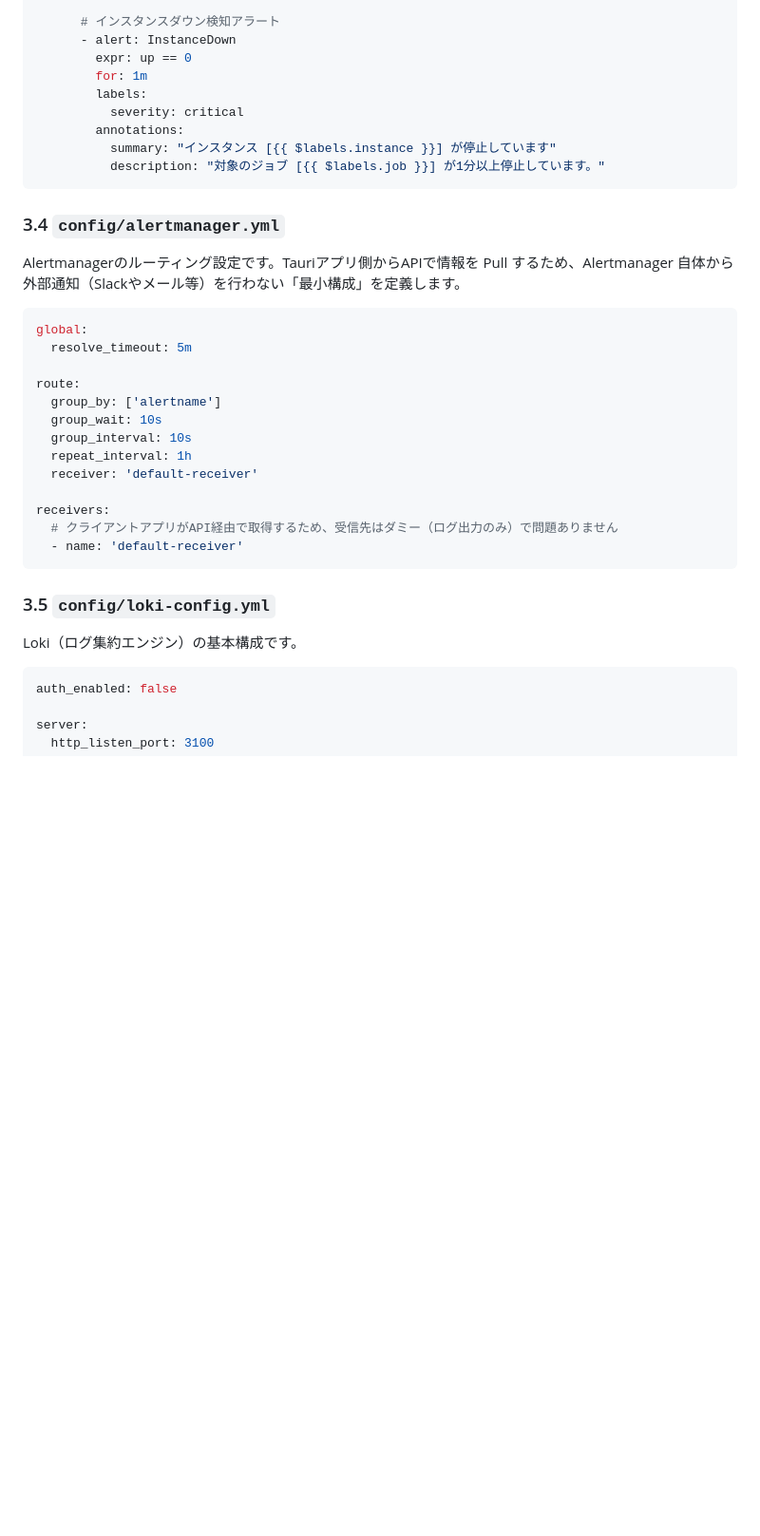
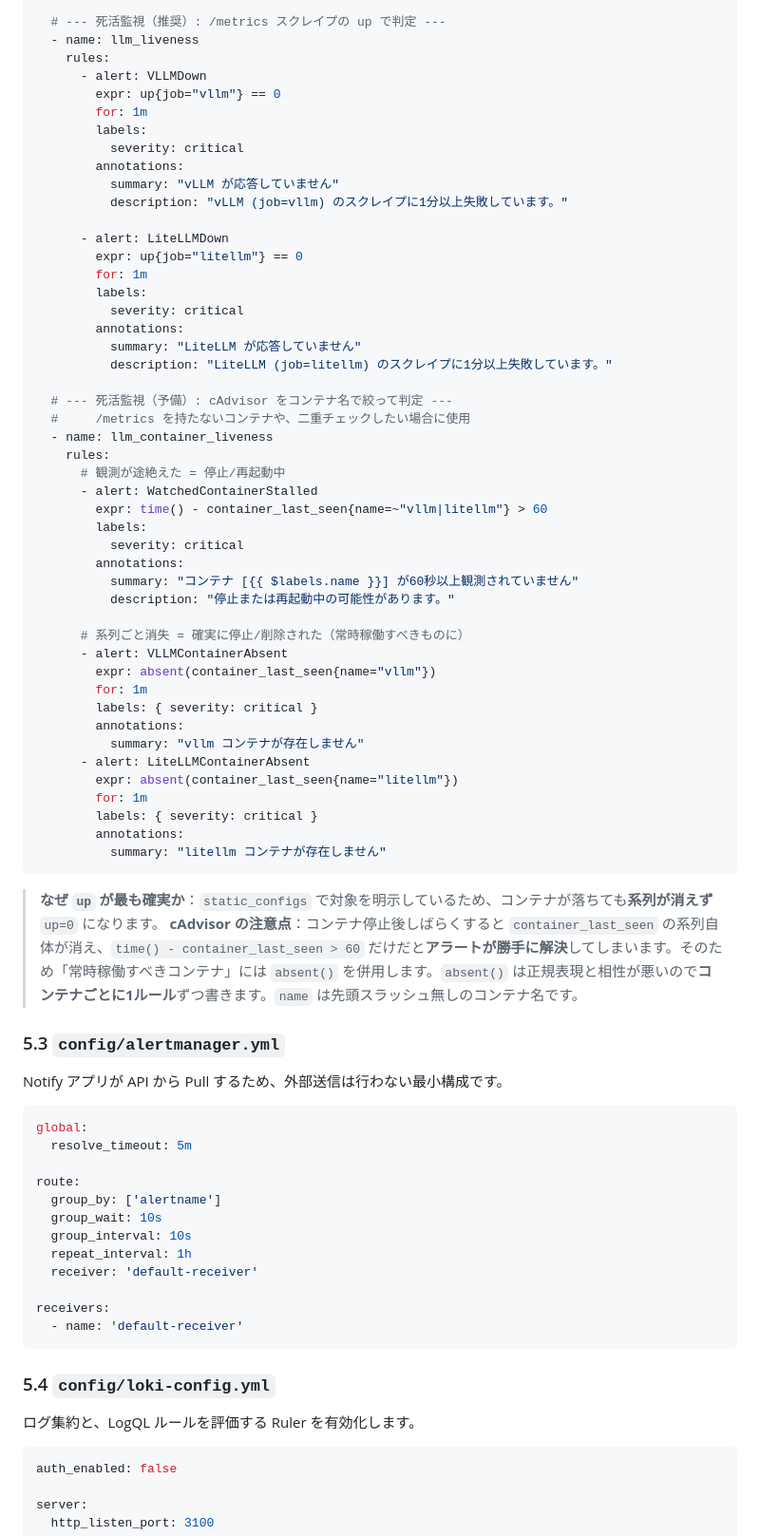
Before and after one commit to ctenopoma/Notify, a Markdown page: docs/monitoring_setup.md, the part around one of its changes. Shown at 95% size. Rendered like a GitHub page; blank space fills up the shorter version.

````diff
--- a/docs/monitoring_setup.md
+++ b/docs/monitoring_setup.md
@@ -141,17 +252,58 @@ groups:
 
-      # インスタンスダウン検知アラート
-      - alert: InstanceDown
-        expr: up == 0
+  # --- 死活監視（推奨）: /metrics スクレイプの up で判定 ---
+  - name: llm_liveness
+    rules:
+      - alert: VLLMDown
+        expr: up{job="vllm"} == 0
         for: 1m
         labels:
           severity: critical
         annotations:
-          summary: "インスタンス [{{ $labels.instance }}] が停止しています"
-          description: "対象のジョブ [{{ $labels.job }}] が1分以上停止しています。"
+          summary: "vLLM が応答していません"
+          description: "vLLM (job=vllm) のスクレイプに1分以上失敗しています。"
+
+      - alert: LiteLLMDown
+        expr: up{job="litellm"} == 0
+        for: 1m
+        labels:
+          severity: critical
+        annotations:
+          summary: "LiteLLM が応答していません"
+          description: "LiteLLM (job=litellm) のスクレイプに1分以上失敗しています。"
+
+  # --- 死活監視（予備）: cAdvisor をコンテナ名で絞って判定 ---
+  #     /metrics を持たないコンテナや、二重チェックしたい場合に使用
+  - name: llm_container_liveness
+    rules:
+      # 観測が途絶えた = 停止/再起動中
+      - alert: WatchedContainerStalled
+        expr: time() - container_last_seen{name=~"vllm|litellm"} > 60
+        labels:
+          severity: critical
+        annotations:
+          summary: "コンテナ [{{ $labels.name }}] が60秒以上観測されていません"
+          description: "停止または再起動中の可能性があります。"
+
+      # 系列ごと消失 = 確実に停止/削除された（常時稼働すべきものに）
+      - alert: VLLMContainerAbsent
+        expr: absent(container_last_seen{name="vllm"})
+        for: 1m
+        labels: { severity: critical }
+        annotations:
+          summary: "vllm コンテナが存在しません"
+      - alert: LiteLLMContainerAbsent
+        expr: absent(container_last_seen{name="litellm"})
+        for: 1m
+        labels: { severity: critical }
+        annotations:
+          summary: "litellm コンテナが存在しません"
 ```
 
-### 3.4 `config/alertmanager.yml`
-Alertmanagerのルーティング設定です。Tauriアプリ側からAPIで情報を Pull するため、Alertmanager 自体から外部通知（Slackやメール等）を行わない「最小構成」を定義します。
+> **なぜ `up` が最も確実か**：`static_configs` で対象を明示しているため、コンテナが落ちても**系列が消えず** `up=0` になります。
+> **cAdvisor の注意点**：コンテナ停止後しばらくすると `container_last_seen` の系列自体が消え、`time() - container_last_seen > 60` だけだと**アラートが勝手に解決**してしまいます。そのため「常時稼働すべきコンテナ」には `absent()` を併用します。`absent()` は正規表現と相性が悪いので**コンテナごとに1ルール**ずつ書きます。`name` は先頭スラッシュ無しのコンテナ名です。
+
+### 5.3 `config/alertmanager.yml`
+Notify アプリが API から Pull するため、外部送信は行わない最小構成です。
 
 ```yaml
 global:
@@ -165,12 +317,11 @@ route:
   receiver: 'default-receiver'
 
 receivers:
-  # クライアントアプリがAPI経由で取得するため、受信先はダミー（ログ出力のみ）で問題ありません
   - name: 'default-receiver'
 ```
 
-### 3.5 `config/loki-config.yml`
-Loki（ログ集約エンジン）の基本構成です。
+### 5.4 `config/loki-config.yml`
+ログ集約と、LogQL ルールを評価する Ruler を有効化します。
 
 ```yaml
 auth_enabled: false
````
Also changed, not shown: other parts of docs/monitoring_setup.md (+255 -221 lines).
